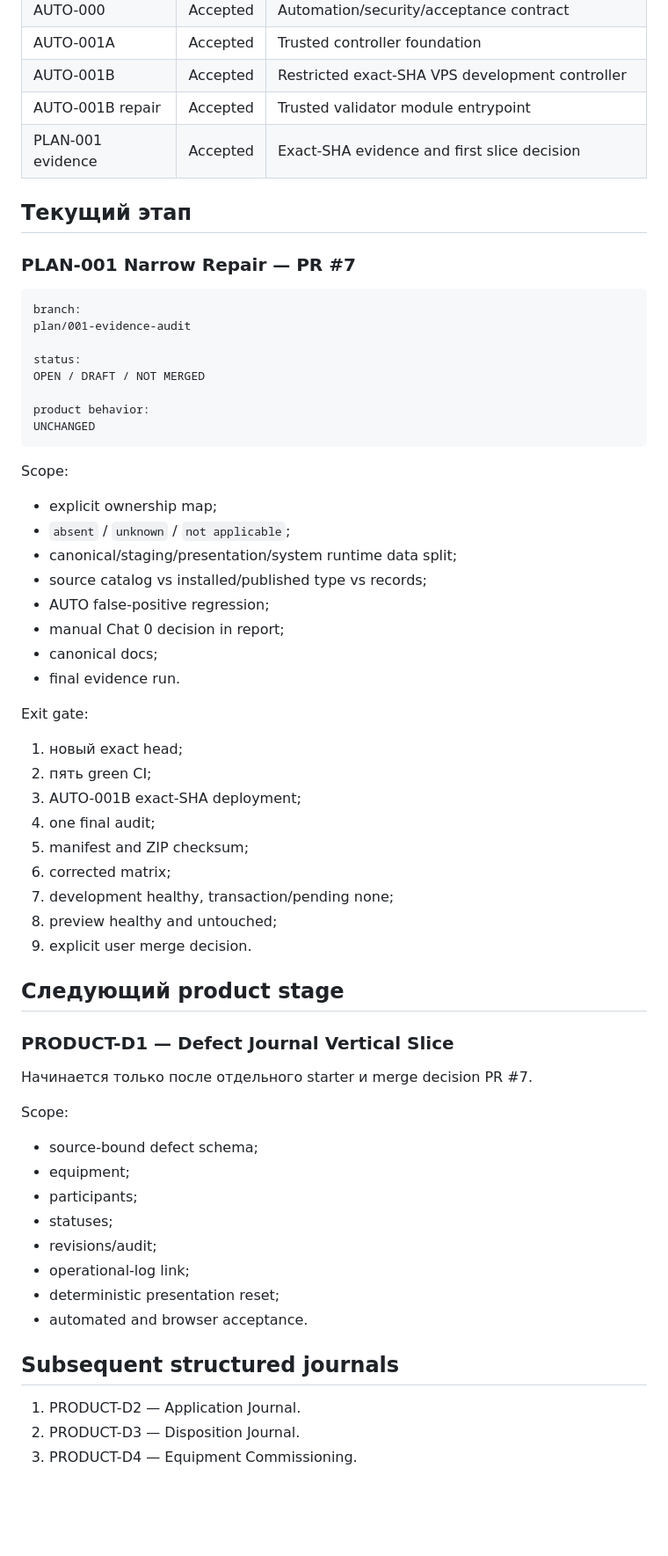
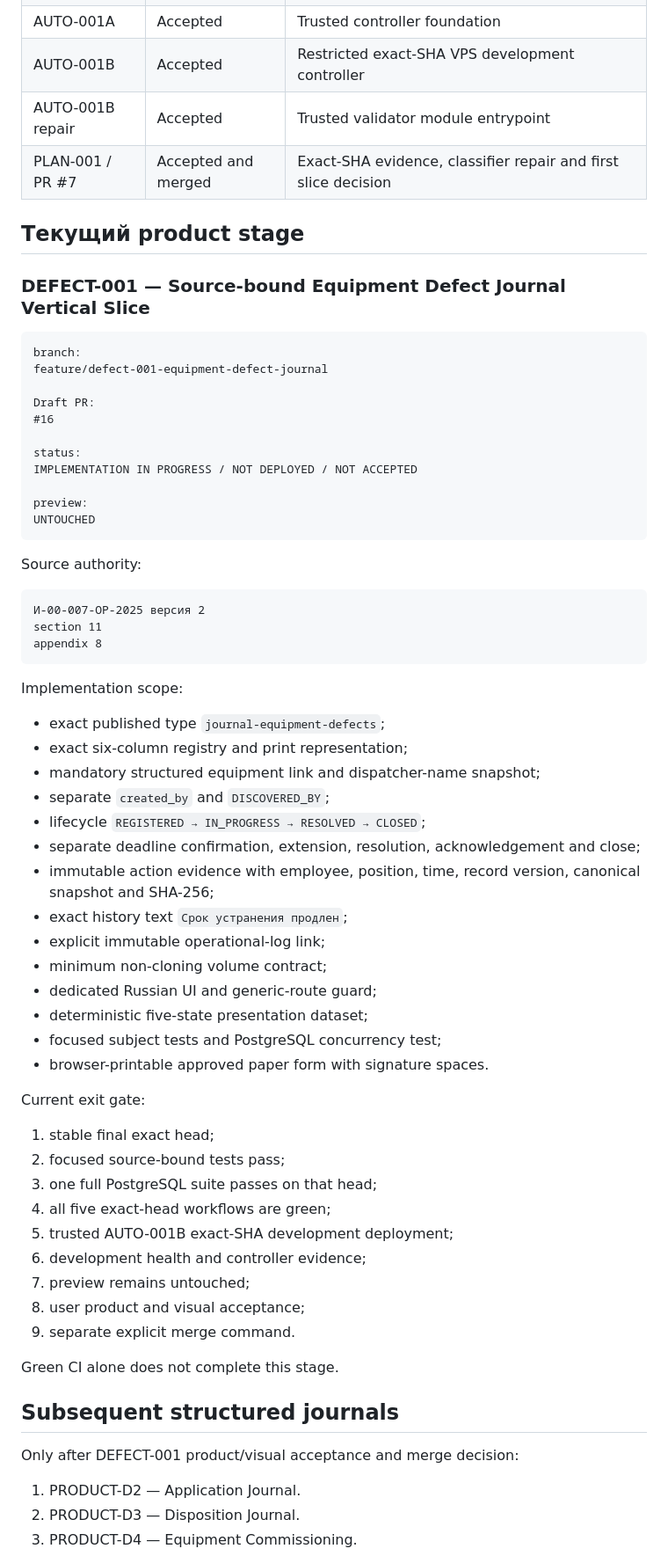
Before and after one commit to genrudko/electronic-operational-docs, a Markdown page: docs/project/ROADMAP.md, the part around one of its changes. Shown at 88% size. Drawn GitHub-style; blank space fills up the shorter version.

Commit message:
DEFECT-001: align roadmap with active product slice

````diff
--- a/docs/project/ROADMAP.md
+++ b/docs/project/ROADMAP.md
@@ -29,64 +32,69 @@ accepted application baseline:
 | AUTO-001A | Accepted | Trusted controller foundation |
 | AUTO-001B | Accepted | Restricted exact-SHA VPS development controller |
 | AUTO-001B repair | Accepted | Trusted validator module entrypoint |
-| PLAN-001 evidence | Accepted | Exact-SHA evidence and first slice decision |
+| PLAN-001 / PR #7 | Accepted and merged | Exact-SHA evidence, classifier repair and first slice decision |
 
-## Текущий этап
+## Текущий product stage
 
-### PLAN-001 Narrow Repair — PR #7
+### DEFECT-001 — Source-bound Equipment Defect Journal Vertical Slice
 
 ```text
 branch:
-plan/001-evidence-audit
+feature/defect-001-equipment-defect-journal
+
+Draft PR:
+#16
 
 status:
-OPEN / DRAFT / NOT MERGED
+IMPLEMENTATION IN PROGRESS / NOT DEPLOYED / NOT ACCEPTED
 
-product behavior:
-UNCHANGED
+preview:
+UNTOUCHED
 ```
 
-Scope:
+Source authority:
 
-- explicit ownership map;
-- `absent` / `unknown` / `not applicable`;
-- canonical/staging/presentation/system runtime data split;
-- source catalog vs installed/published type vs records;
-- AUTO false-positive regression;
-- manual Chat 0 decision in report;
-- canonical docs;
-- final evidence run.
+```text
+И-00-007-ОР-2025 версия 2
+section 11
+appendix 8
+```
 
-Exit gate:
+Implementation scope:
 
-1. новый exact head;
-2. пять green CI;
-3. AUTO-001B exact-SHA deployment;
-4. one final audit;
-5. manifest and ZIP checksum;
-6. corrected matrix;
-7. development healthy, transaction/pending none;
-8. preview healthy and untouched;
-9. explicit user merge decision.
+- exact published type `journal-equipment-defects`;
+- exact six-column registry and print representation;
+- mandatory structured equipment link and dispatcher-name snapshot;
+- separate `created_by` and `DISCOVERED_BY`;
+- lifecycle `REGISTERED → IN_PROGRESS → RESOLVED → CLOSED`;
+- separate deadline confirmation, extension, resolution, acknowledgement and close;
+- immutable action evidence with employee, position, time, record version,
+  canonical snapshot and SHA-256;
+- exact history text `Срок устранения продлен`;
+- explicit immutable operational-log link;
+- minimum non-cloning volume contract;
+- dedicated Russian UI and generic-route guard;
+- deterministic five-state presentation dataset;
+- focused subject tests and PostgreSQL concurrency test;
+- browser-printable approved paper form with signature spaces.
 
-## Следующий product stage
+Current exit gate:
 
-### PRODUCT-D1 — Defect Journal Vertical Slice
+1. stable final exact head;
+2. focused source-bound tests pass;
+3. one full PostgreSQL suite passes on that head;
+4. all five exact-head workflows are green;
+5. trusted AUTO-001B exact-SHA development deployment;
+6. development health and controller evidence;
+7. preview remains untouched;
+8. user product and visual acceptance;
+9. separate explicit merge command.
 
-Начинается только после отдельного starter и merge decision PR #7.
-
-Scope:
-
-- source-bound defect schema;
-- equipment;
-- participants;
-- statuses;
-- revisions/audit;
-- operational-log link;
-- deterministic presentation reset;
-- automated and browser acceptance.
+Green CI alone does not complete this stage.
 
 ## Subsequent structured journals
+
+Only after DEFECT-001 product/visual acceptance and merge decision:
 
 1. PRODUCT-D2 — Application Journal.
 2. PRODUCT-D3 — Disposition Journal.
````
Also changed, not shown: other parts of docs/project/ROADMAP.md (+18 -9 lines).
